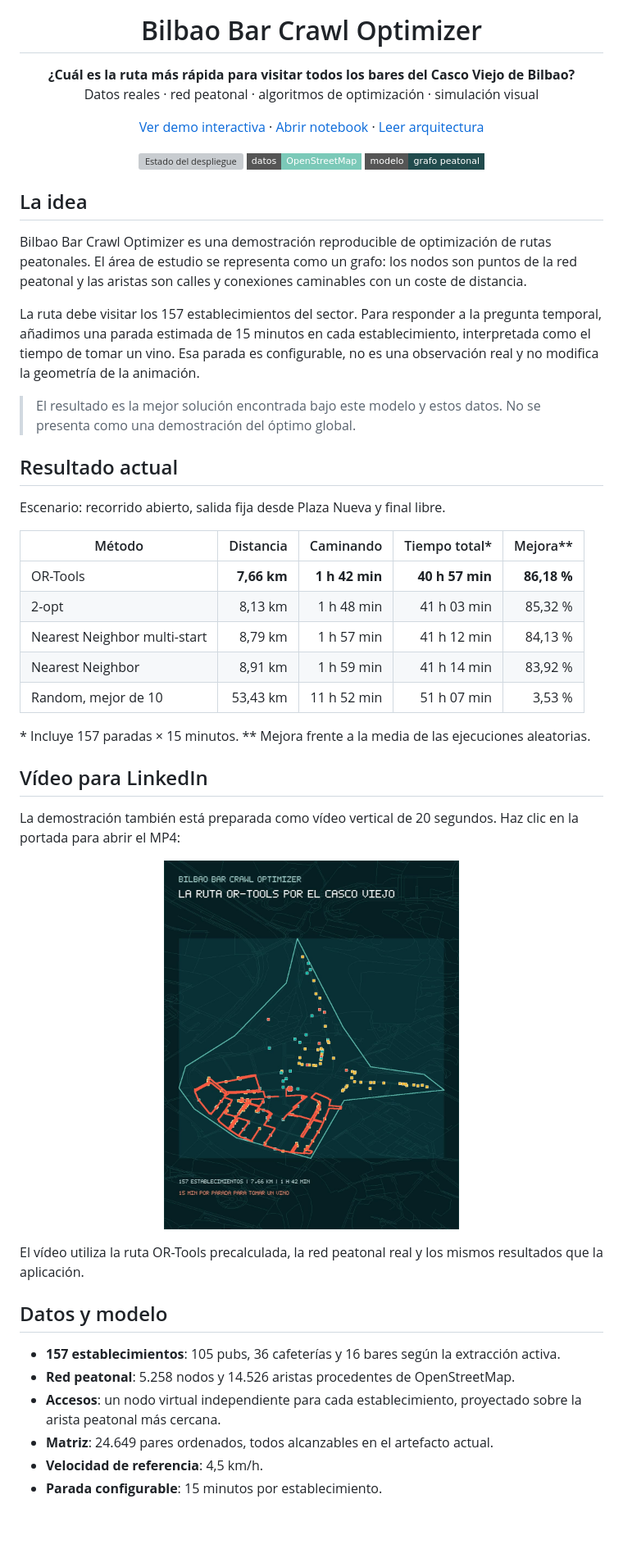
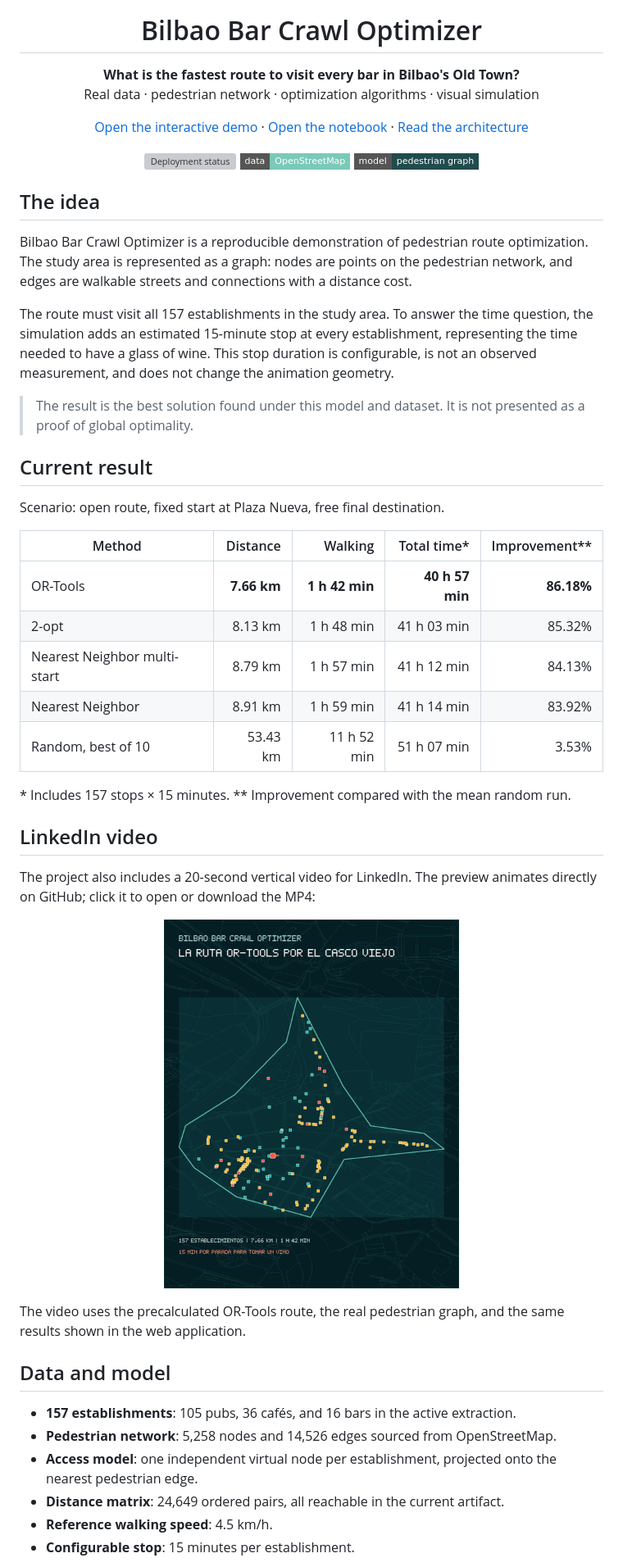
Before and after one commit to ebarquin/bilbao-bar-crawl-optimizer, a Markdown page: README.md, the part around one of its changes. Shown at 82% size. GitHub-like rendering; pictures changed too: media/bilbao-bar-crawl-linkedin-preview.gif (added); badges without logos; blank space fills up the shorter version; grey boxes are pictures that could not be loaded.

Commit message:
Translate documentation and embed video preview

```diff
--- a/README.md
+++ b/README.md
@@ -5,62 +5,62 @@
 <h1 align="center">Bilbao Bar Crawl Optimizer</h1>
 
 <p align="center">
-  <strong>¿Cuál es la ruta más rápida para visitar todos los bares del Casco Viejo de Bilbao?</strong><br />
-  Datos reales · red peatonal · algoritmos de optimización · simulación visual
+  <strong>What is the fastest route to visit every bar in Bilbao's Old Town?</strong><br />
+  Real data · pedestrian network · optimization algorithms · visual simulation
 </p>
 
 <p align="center">
-  <a href="https://ebarquin.github.io/bilbao-bar-crawl-optimizer/">Ver demo interactiva</a> ·
-  <a href="notebooks/01_experimento_rutas.ipynb">Abrir notebook</a> ·
-  <a href="docs/architecture.md">Leer arquitectura</a>
+  <a href="https://ebarquin.github.io/bilbao-bar-crawl-optimizer/">Open the interactive demo</a> ·
+  <a href="notebooks/01_experimento_rutas.ipynb">Open the notebook</a> ·
+  <a href="docs/architecture.md">Read the architecture</a>
 </p>
 
 <p align="center">
-  <img src="https://img.shields.io/github/actions/workflow/status/ebarquin/bilbao-bar-crawl-optimizer/pages.yml?label=demo%20deploy&style=flat-square" alt="Estado del despliegue" />
-  <img src="https://img.shields.io/badge/datos-OpenStreetMap-7BC9B8?style=flat-square" alt="Datos OpenStreetMap" />
-  <img src="https://img.shields.io/badge/modelo-grafo%20peatonal-214B4D?style=flat-square" alt="Modelo de grafo peatonal" />
+  <img src="https://img.shields.io/github/actions/workflow/status/ebarquin/bilbao-bar-crawl-optimizer/pages.yml?label=demo%20deploy&style=flat-square" alt="Deployment status" />
+  <img src="https://img.shields.io/badge/data-OpenStreetMap-7BC9B8?style=flat-square" alt="OpenStreetMap data" />
+  <img src="https://img.shields.io/badge/model-pedestrian%20graph-214B4D?style=flat-square" alt="Pedestrian graph model" />
 </p>
 
-## La idea
+## The idea
 
-Bilbao Bar Crawl Optimizer es una demostración reproducible de optimización de rutas peatonales. El área de estudio se representa como un grafo: los nodos son puntos de la red peatonal y las aristas son calles y conexiones caminables con un coste de distancia.
+Bilbao Bar Crawl Optimizer is a reproducible demonstration of pedestrian route optimization. The study area is represented as a graph: nodes are points on the pedestrian network, and edges are walkable streets and connections with a distance cost.
 
-La ruta debe visitar los 157 establecimientos del sector. Para responder a la pregunta temporal, añadimos una parada estimada de 15 minutos en cada establecimiento, interpretada como el tiempo de tomar un vino. Esa parada es configurable, no es una observación real y no modifica la geometría de la animación.
+The route must visit all 157 establishments in the study area. To answer the time question, the simulation adds an estimated 15-minute stop at every establishment, representing the time needed to have a glass of wine. This stop duration is configurable, is not an observed measurement, and does not change the animation geometry.
 
-> El resultado es la mejor solución encontrada bajo este modelo y estos datos. No se presenta como una demostración del óptimo global.
+> The result is the best solution found under this model and dataset. It is not presented as a proof of global optimality.
 
-## Resultado actual
+## Current result
 
-Escenario: recorrido abierto, salida fija desde Plaza Nueva y final libre.
+Scenario: open route, fixed start at Plaza Nueva, free final destination.
 
-| Método | Distancia | Caminando | Tiempo total* | Mejora** |
+| Method | Distance | Walking | Total time* | Improvement** |
 | --- | ---: | ---: | ---: | ---: |
-| OR-Tools | **7,66 km** | **1 h 42 min** | **40 h 57 min** | **86,18 %** |
-| 2-opt | 8,13 km | 1 h 48 min | 41 h 03 min | 85,32 % |
-| Nearest Neighbor multi-start | 8,79 km | 1 h 57 min | 41 h 12 min | 84,13 % |
-| Nearest Neighbor | 8,91 km | 1 h 59 min | 41 h 14 min | 83,92 % |
-| Random, mejor de 10 | 53,43 km | 11 h 52 min | 51 h 07 min | 3,53 % |
+| OR-Tools | **7.66 km** | **1 h 42 min** | **40 h 57 min** | **86.18%** |
+| 2-opt | 8.13 km | 1 h 48 min | 41 h 03 min | 85.32% |
+| Nearest Neighbor multi-start | 8.79 km | 1 h 57 min | 41 h 12 min | 84.13% |
+| Nearest Neighbor | 8.91 km | 1 h 59 min | 41 h 14 min | 83.92% |
+| Random, best of 10 | 53.43 km | 11 h 52 min | 51 h 07 min | 3.53% |
 
-\* Incluye 157 paradas × 15 minutos. ** Mejora frente a la media de las ejecuciones aleatorias.
+\* Includes 157 stops × 15 minutes. ** Improvement compared with the mean random run.
 
-## Vídeo para LinkedIn
+## LinkedIn video
 
-La demostración también está preparada como vídeo vertical de 20 segundos. Haz clic en la portada para abrir el MP4:
+The project also includes a 20-second vertical video for LinkedIn. The preview animates directly on GitHub; click it to open or download the MP4:
 
 <p align="center">
   <a href="media/bilbao-bar-crawl-linkedin.mp4">
-    <img src="media/bilbao-bar-crawl-linkedin-poster.jpg" width="360" alt="Vista previa del vídeo de la ruta OR-Tools" />
+    <img src="media/bilbao-bar-crawl-linkedin-preview.gif" width="360" alt="Preview of the OR-Tools route video" />
   </a>
 </p>
 
-El vídeo utiliza la ruta OR-Tools precalculada, la red peatonal real y los mismos resultados que la aplicación.
+The video uses the precalculated OR-Tools route, the real pedestrian graph, and the same results shown in the web application.
 
-## Datos y modelo
+## Data and model
 
-- **157 establecimientos**: 105 pubs, 36 cafeterías y 16 bares según la extracción activa.
-- **Red peatonal**: 5.258 nodos y 14.526 aristas procedentes de OpenStreetMap.
-- **Accesos**: un nodo virtual independiente para cada establecimiento, proyectado sobre la arista peatonal más cercana.
-- **Matriz**: 24.649 pares ordenados, todos alcanzables en el artefacto actual.
-- **Velocidad de referencia**: 4,5 km/h.
-- **Parada configurable**: 15 minutos por establecimiento.
+- **157 establishments**: 105 pubs, 36 cafés, and 16 bars in the active extraction.
+- **Pedestrian network**: 5,258 nodes and 14,526 edges sourced from OpenStreetMap.
+- **Access model**: one independent virtual node per establishment, projected onto the nearest pedestrian edge.
+- **Distance matrix**: 24,649 ordered pairs, all reachable in the current artifact.
+- **Reference walking speed**: 4.5 km/h.
+- **Configurable stop**: 15 minutes per establishment.
 
```
Also changed, not shown: other parts of README.md (+27 -27 lines), notebooks/README.md (+2 -2 lines).
